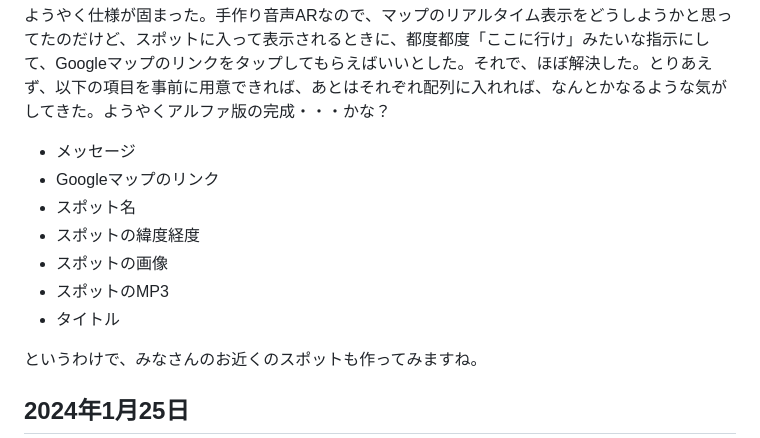
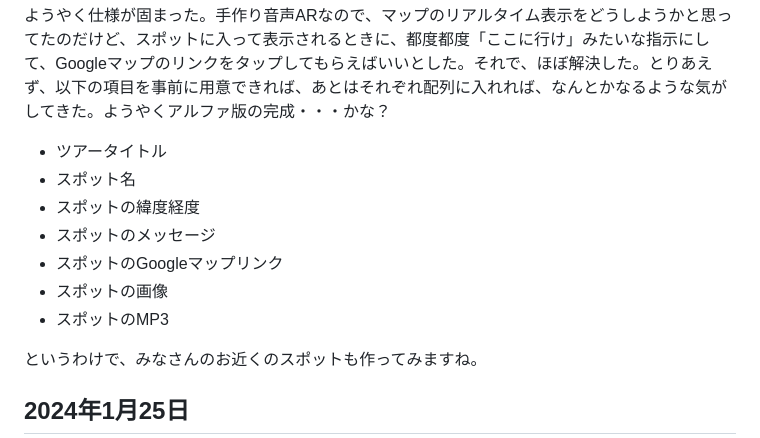
Before and after one commit to kagua/Open-Spot-AR, a Markdown page: 更新日記.md, the part around the change. GitHub-like rendering.

```diff
--- a/更新日記.md
+++ b/更新日記.md
@@ -14,13 +14,13 @@ ChatGPTをフル活用したのですが、さすがにここまでいきます
 
 ようやく仕様が固まった。手作り音声ARなので、マップのリアルタイム表示をどうしようかと思ってたのだけど、スポットに入って表示されるときに、都度都度「ここに行け」みたいな指示にして、Googleマップのリンクをタップしてもらえばいいとした。それで、ほぼ解決した。とりあえず、以下の項目を事前に用意できれば、あとはそれぞれ配列に入れれば、なんとかなるような気がしてきた。ようやくアルファ版の完成・・・かな？
 
-- メッセージ
-- Googleマップのリンク
+- ツアータイトル
 - スポット名
 - スポットの緯度経度
+- スポットのメッセージ
+- スポットのGoogleマップリンク
 - スポットの画像
 - スポットのMP3
-- タイトル
 
 というわけで、みなさんのお近くのスポットも作ってみますね。
 
```
